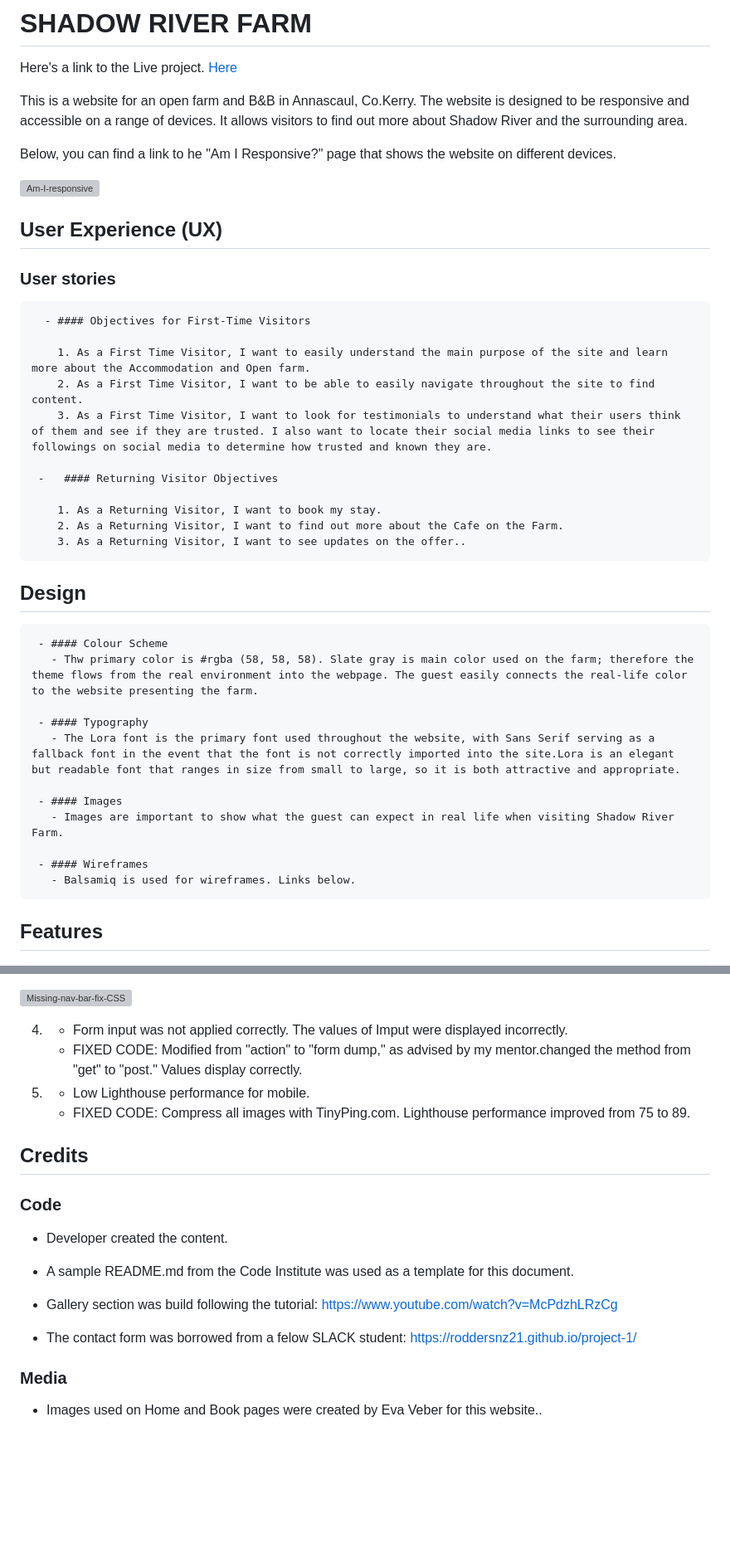
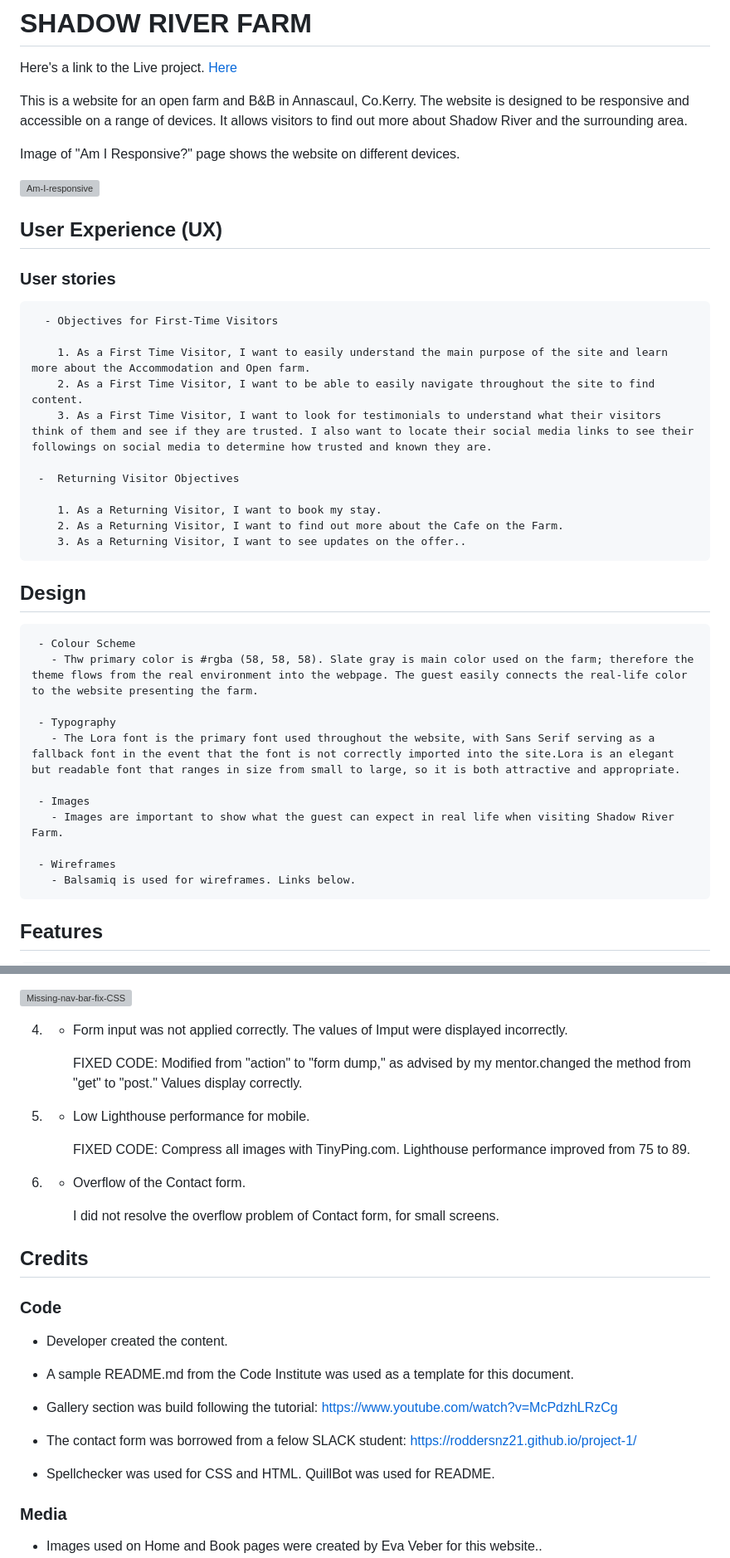
Before and after one commit to tetaPehta/Shadow-River-B-B, a Markdown page: README.md, 2 parts joined by grey strips. Shown at 83% size. Rendered like a GitHub page; blank space fills up the shorter version; grey boxes are pictures that could not be loaded.

Commit message:
Comments to README.

```diff
--- a/README.md
+++ b/README.md
@@ -5,7 +5,7 @@ Here's a link to the Live project. [Here](https://tetapehta.github.io/Shadow-Riv
 
 This is a website for an open farm and B&B in Annascaul, Co.Kerry. The website is designed to be responsive and accessible on a range of devices. It allows visitors to find out more about Shadow River and the surrounding area.
 
-Below, you can find a link to he "Am I Responsive?" page that shows the website on different devices.
+Image of "Am I Responsive?" page shows the website on different devices.
 
 ![Am-I-responsive](documentation/am-i-responsive.png)
 
@@ -13,13 +13,13 @@ Below, you can find a link to he "Am I Responsive?" page that shows the website
 
    ### User stories
 
-      - #### Objectives for First-Time Visitors
+      - Objectives for First-Time Visitors
 
         1. As a First Time Visitor, I want to easily understand the main purpose of the site and learn more about the Accommodation and Open farm.
         2. As a First Time Visitor, I want to be able to easily navigate throughout the site to find content.
-        3. As a First Time Visitor, I want to look for testimonials to understand what their users think of them and see if they are trusted. I also want to locate their social media links to see their followings on social media to determine how trusted and known they are.
+        3. As a First Time Visitor, I want to look for testimonials to understand what their visitors think of them and see if they are trusted. I also want to locate their social media links to see their followings on social media to determine how trusted and known they are.
 
-     -   #### Returning Visitor Objectives
+     -  Returning Visitor Objectives
 
         1. As a Returning Visitor, I want to book my stay.
         2. As a Returning Visitor, I want to find out more about the Cafe on the Farm.
@@ -27,16 +27,16 @@ Below, you can find a link to he "Am I Responsive?" page that shows the website
 
 ## Design
 
-     - #### Colour Scheme
+     - Colour Scheme
        - Thw primary color is #rgba (58, 58, 58). Slate gray is main color used on the farm; therefore the theme flows from the real environment into the webpage. The guest easily connects the real-life color to the website presenting the farm.
 
-     - #### Typography
+     - Typography
        - The Lora font is the primary font used throughout the website, with Sans Serif serving as a fallback font in the event that the font is not correctly imported into the site.Lora is an elegant but readable font that ranges in size from small to large, so it is both attractive and appropriate.
 
-     - #### Images
+     - Images
        - Images are important to show what the guest can expect in real life when visiting Shadow River Farm.
 
-     - #### Wireframes
+     - Wireframes
        - Balsamiq is used for wireframes. Links below.
 
 
@@ -150,11 +150,15 @@ Below, you can find a link to he "Am I Responsive?" page that shows the website
 
 4. - Form input was not applied correctly. The values of Imput were displayed incorrectly.
 
-   * FIXED CODE: Modified from "action" to "form dump," as advised by my mentor.changed the method from "get" to "post." Values display correctly.
+     FIXED CODE: Modified from "action" to "form dump," as advised by my mentor.changed the method from "get" to "post." Values display correctly.
 
 3. - Low Lighthouse performance for mobile.
 
-   * FIXED CODE: Compress all images with TinyPing.com. Lighthouse performance improved from 75 to 89.
+     FIXED CODE: Compress all images with TinyPing.com. Lighthouse performance improved from 75 to 89.
+
+4. - Overflow of the Contact form.
+
+     I did not resolve the overflow problem of Contact form, for small screens.
 
 
 ## Credits
@@ -168,6 +172,8 @@ Below, you can find a link to he "Am I Responsive?" page that shows the website
  - Gallery section was build following the tutorial: https://www.youtube.com/watch?v=McPdzhLRzCg
 
  - The contact form was borrowed from a felow SLACK student: https://roddersnz21.github.io/project-1/
+
+ - Spellchecker was used for CSS and HTML. QuillBot was used for README.
 
 ### Media
 
```
Also changed, not shown: other parts of README.md (+5 -5 lines).
